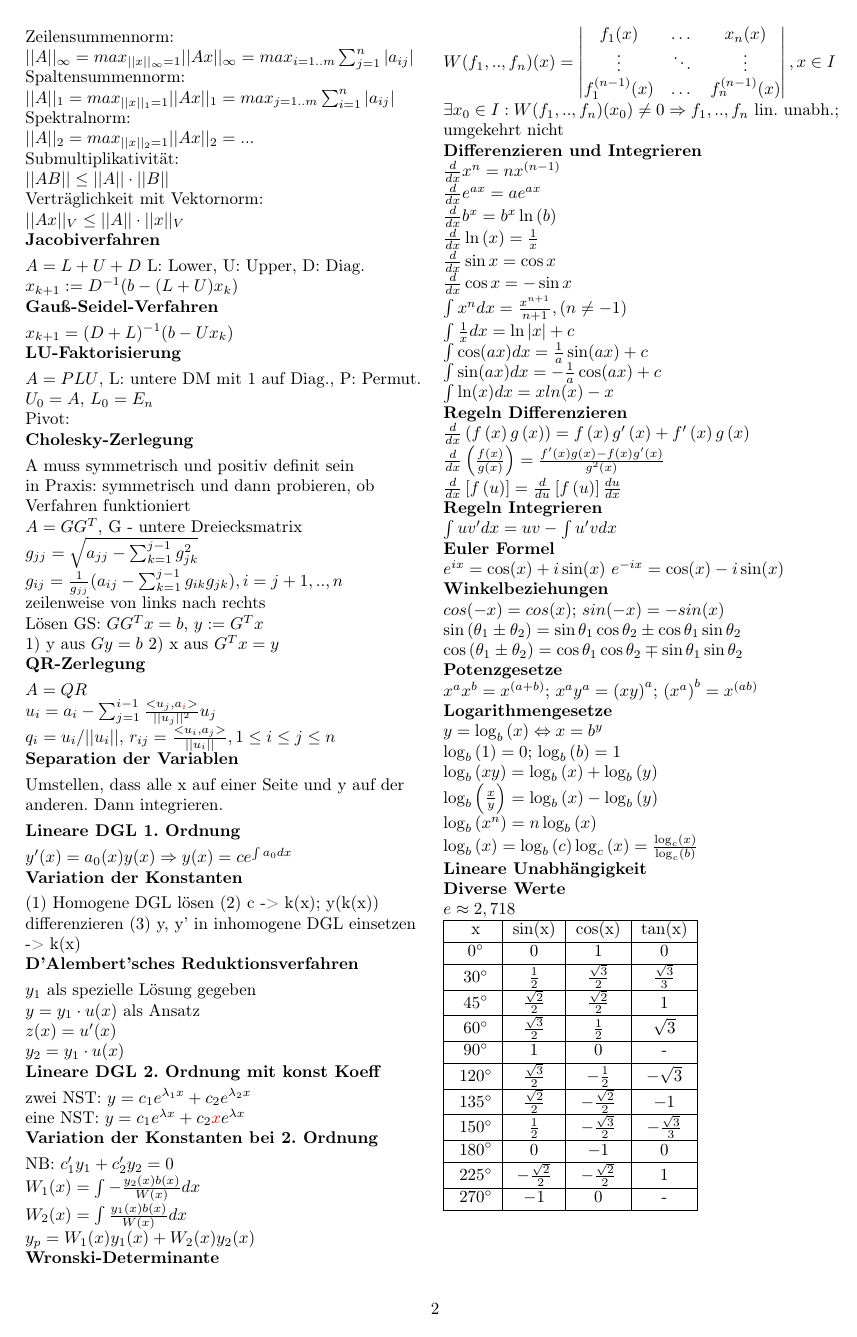
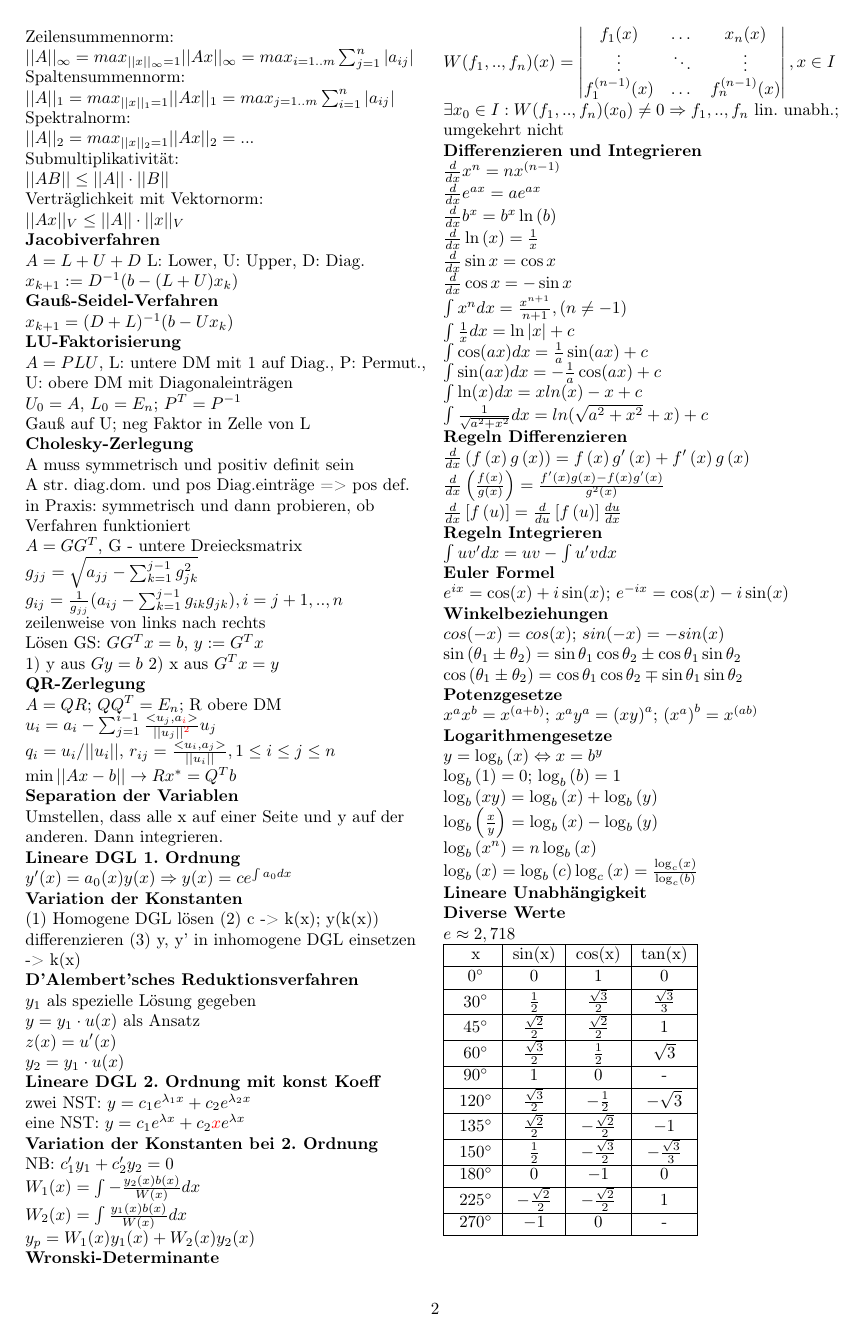
Before and after one commit to Scytie/FormelsammlungMathe3, a LaTeX document (Formelsammlung-Mathe3.tex): page 2 of 2. Compiled offline with pdfLaTeX.

Commit message:
Extend numerical analysis

```diff
--- a/Formelsammlung-Mathe3.tex
+++ b/Formelsammlung-Mathe3.tex
@@ -218,13 +218,14 @@ $x_{k+1} = (D+L)^{-1} (b-Ux_k)$\\
 
 \textbf{LU-Faktorisierung}
 
-$A = PLU$, L: untere DM mit 1 auf Diag., P: Permut.\\
-$U_0 = A$, $L_0 = E_n$\\
-Pivot: \\
+$A = PLU$, L: untere DM mit 1 auf Diag., P: Permut., U: obere DM mit Diagonaleinträgen\\
+$U_0 = A$, $L_0 = E_n$; $P^T = P^{-1}$\\
+Gauß auf U; neg Faktor in Zelle von L \\
 
 \textbf{Cholesky-Zerlegung}
 
 A muss symmetrisch und positiv definit sein\\
+A str. diag.dom. und pos Diag.einträge => pos def.\\
 in Praxis: symmetrisch und dann probieren, ob Verfahren funktioniert\\
 $A = GG^T$, G - untere Dreiecksmatrix\\
 $g_{jj} = \sqrt{a_{jj} - \sum_{k=1}^{j-1} g_{jk}^2}$\\
@@ -235,9 +236,10 @@ Lösen GS: $GG^Tx=b$, $y:=G^Tx$\\
 
 \textbf{QR-Zerlegung}
 
-$A = QR$\\
-$u_i = a_i - \sum_{j=1}^{i-1} \frac{<u_j, a_{\textcolor{red}{i}}>}{||u_j||^2}u_j$\\
+$A = QR$; $QQ^T = E_n$; R obere DM\\
+$u_i = a_i - \sum_{j=1}^{i-1} \frac{<u_j, a_{\textcolor{red}{i}}>}{||u_j||^{\textcolor{red}{2}}}u_j$\\
 $q_i = u_i / ||u_i||$, $r_{ij} = \frac{<u_i, a_j>}{||u_i||}, 1 \leq i \leq j \leq n$\\
+$\min ||Ax-b|| \rightarrow Rx^* = Q^T b$\\
 
 \textbf{Separation der Variablen}
 
@@ -294,7 +296,8 @@ $\int {x^n } dx = \frac{{x^{n + 1} }}{{n + 1}},(n \ne  - 1)$\\
 $\int {\frac{1}{x}} dx = \ln \left| x \right| + c$\\
 $\int {\cos (ax)} dx = \frac{1}{a}\sin (ax) + c$\\
 $\int {\sin (ax)} dx =  - \frac{1}{a}\cos (ax) + c$\\
-$\int {\ln (x)} dx = x ln(x) -x$\\
+$\int {\ln (x)} dx = x ln(x) -x + c$\\
+$\int \frac{1}{\sqrt{a^2+x^2}} dx = ln(\sqrt{a^2+x^2}+x) + c$\\
 
 \textbf{Regeln Differenzieren}
 
```
Also changed, not shown: Formelsammlung-Mathe3.pdf, Formelsammlung-Mathe3.tex (2 more changed lines).
